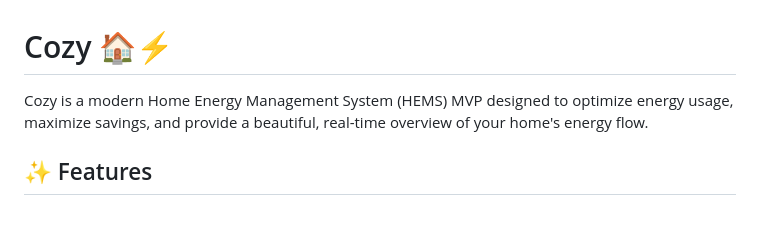
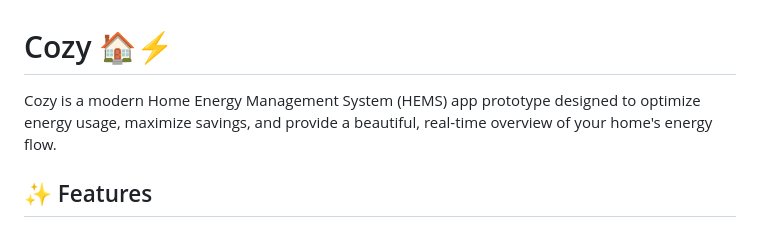
Before and after one commit to lilu31/cozy, a Markdown page: README.md, the part around the change. Rendered like a GitHub page.

Commit message:
Aktualisieren von README.md

```diff
--- a/README.md
+++ b/README.md
@@ -1,6 +1,6 @@
 # Cozy 🏠⚡️
 
-Cozy is a modern Home Energy Management System (HEMS) MVP designed to optimize energy usage, maximize savings, and provide a beautiful, real-time overview of your home's energy flow.
+Cozy is a modern Home Energy Management System (HEMS) app prototype designed to optimize energy usage, maximize savings, and provide a beautiful, real-time overview of your home's energy flow.
 
 ## ✨ Features
 
```
